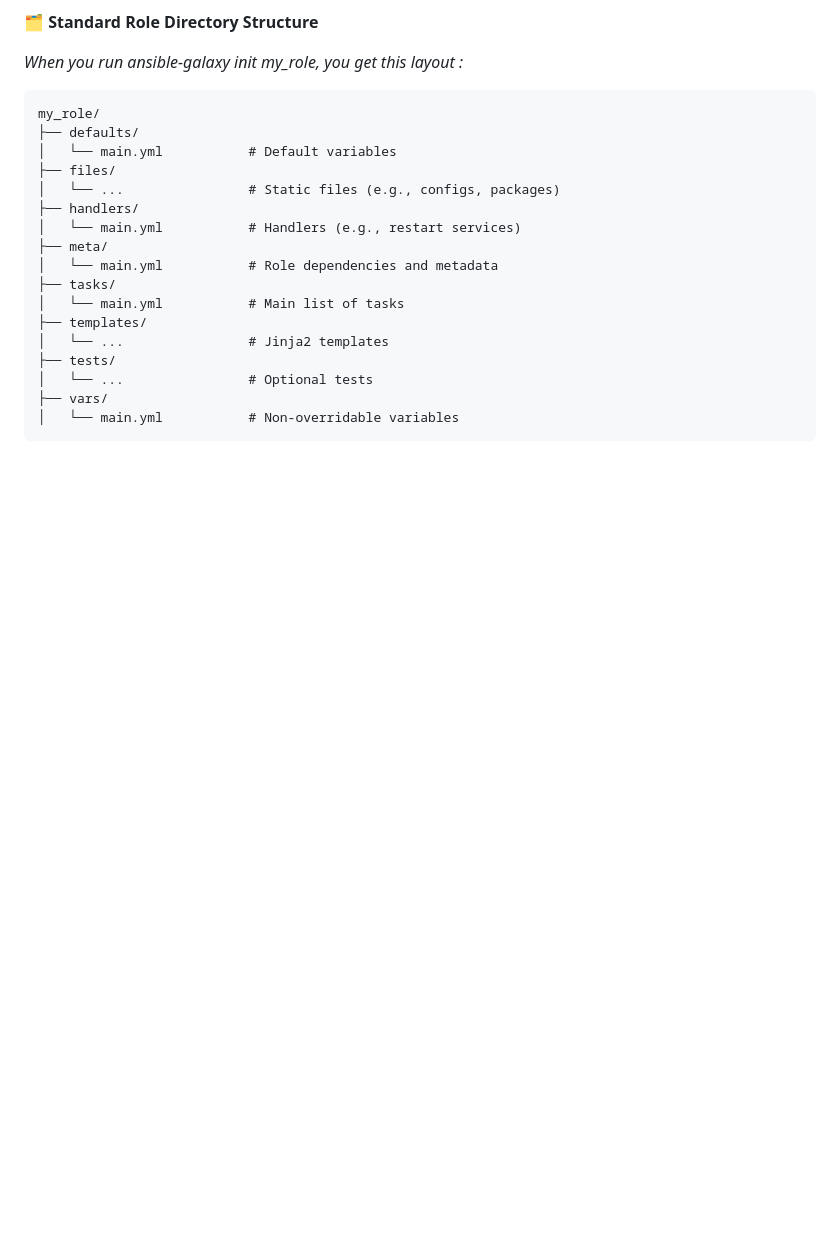
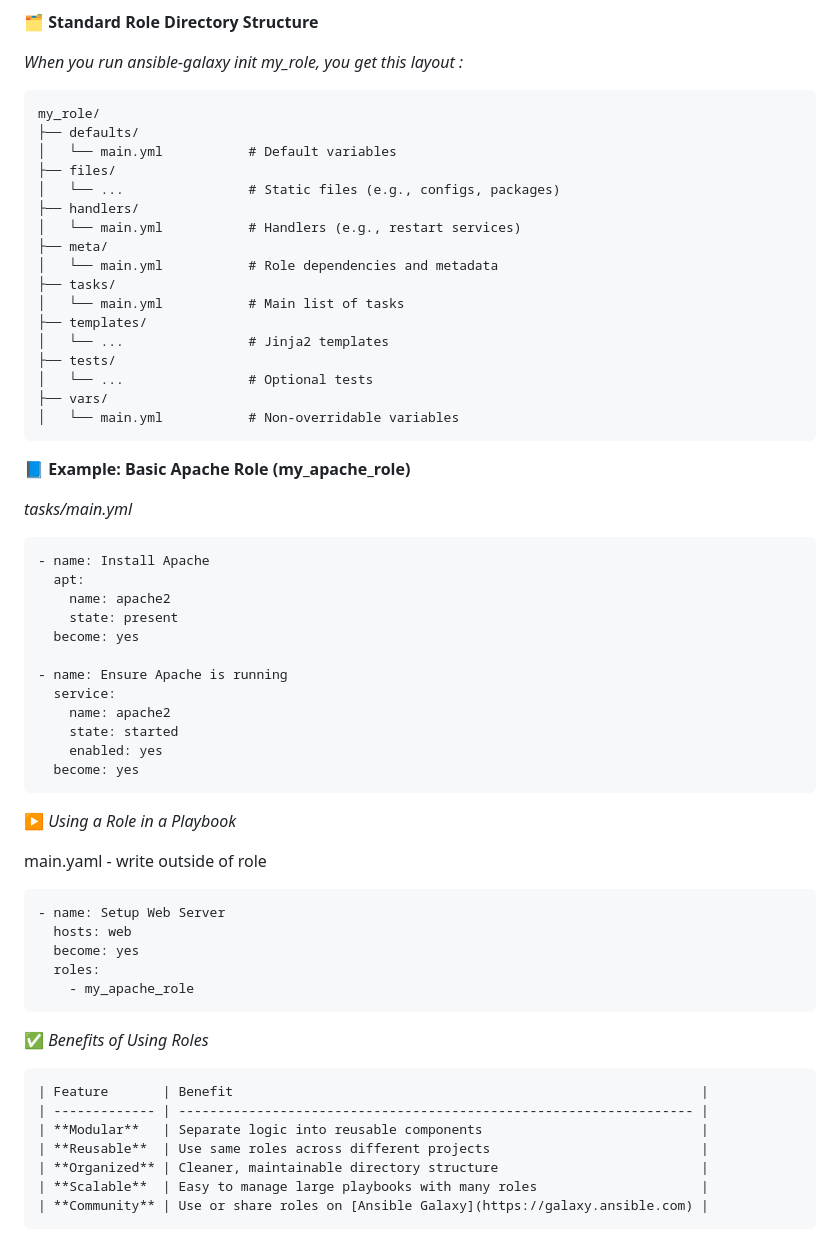
Before and after one commit to admin3514/ansible, a Markdown page: README.md, the part around the change. Drawn GitHub-style; blank space fills up the shorter version.

````diff
--- a/README.md
+++ b/README.md
@@ -190,3 +190,44 @@ my_role/
 ├── vars/
 │   └── main.yml           # Non-overridable variables
 ```
+
+
+📘 **Example: Basic Apache Role (my_apache_role)**
+
+*tasks/main.yml*
+```ssh
+- name: Install Apache
+  apt:
+    name: apache2
+    state: present
+  become: yes
+
+- name: Ensure Apache is running
+  service:
+    name: apache2
+    state: started
+    enabled: yes
+  become: yes
+```
+
+▶️ *Using a Role in a Playbook*
+
+main.yaml - write outside of role  <br>
+```ssh
+- name: Setup Web Server
+  hosts: web
+  become: yes
+  roles:
+    - my_apache_role
+```
+
+✅ *Benefits of Using Roles*
+```ssh
+| Feature       | Benefit                                                            |
+| ------------- | ------------------------------------------------------------------ |
+| **Modular**   | Separate logic into reusable components                            |
+| **Reusable**  | Use same roles across different projects                           |
+| **Organized** | Cleaner, maintainable directory structure                          |
+| **Scalable**  | Easy to manage large playbooks with many roles                     |
+| **Community** | Use or share roles on [Ansible Galaxy](https://galaxy.ansible.com) |
+```
````
